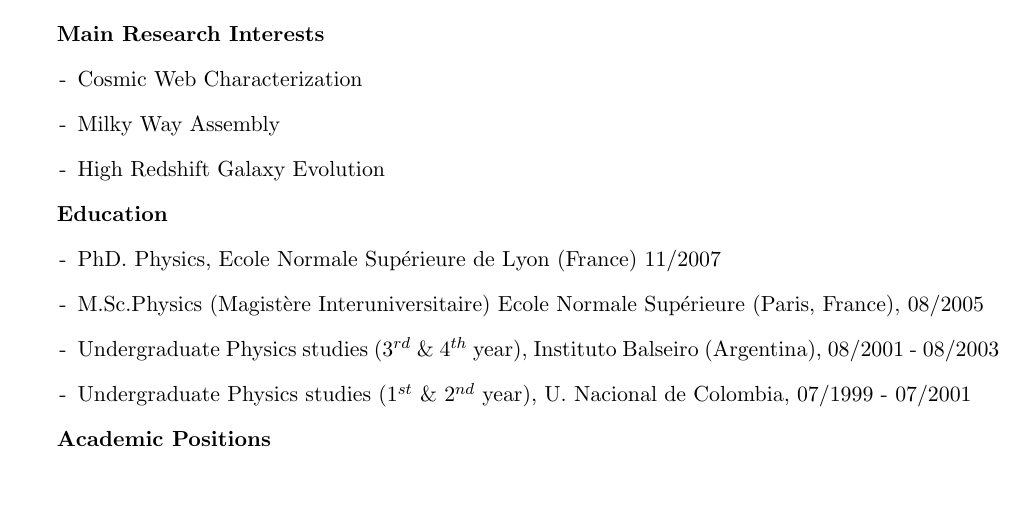
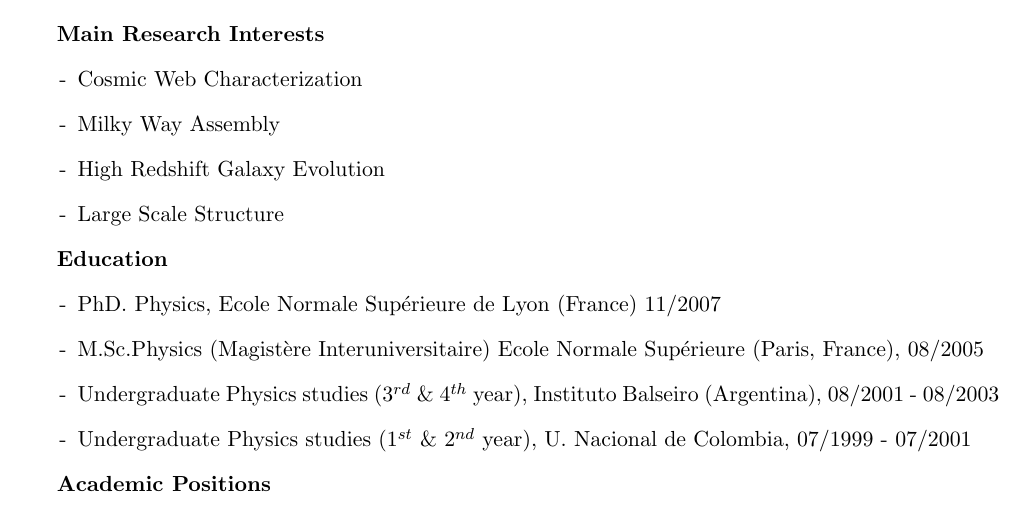
Before and after one commit to forero/CV, a LaTeX CV (Vita/CV_ForeroRomero.tex): part of page 1 of 7, cut so that both start at the same text, the shorter picture padded with empty space. Compiled offline with pdfLaTeX.

Commit message:
interets

```diff
--- a/Vita/CV_ForeroRomero.tex
+++ b/Vita/CV_ForeroRomero.tex
@@ -48,6 +48,7 @@
 \item[-]{Cosmic Web Characterization}
 \item[-]{Milky Way Assembly}
 \item[-]{High Redshift Galaxy Evolution}
+\item[-]{Large Scale Structure}
 \end{itemize}
 
 {\bf Education}
```
Also changed, not shown: Vita/CV_ForeroRomero.pdf.
